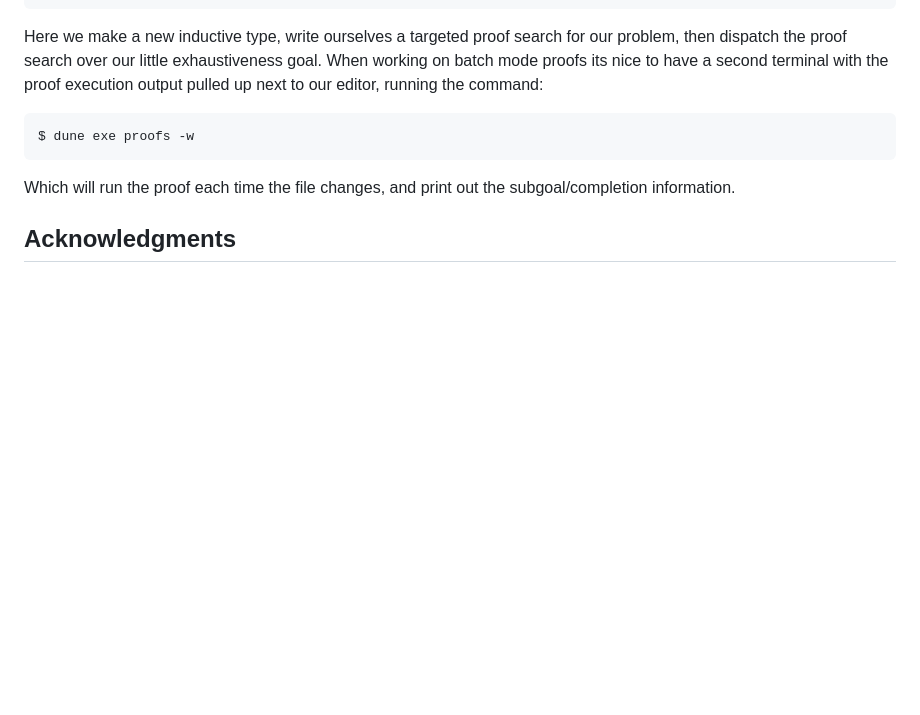
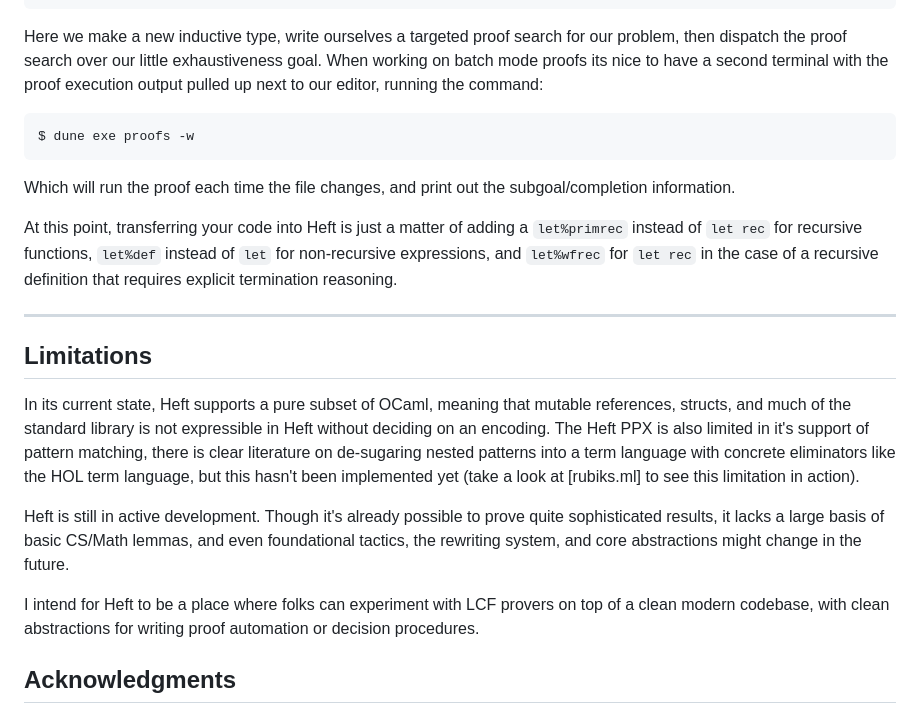
Before and after one commit to bord-o/heft, a Markdown page: readme.md, the part around one of its changes. Drawn GitHub-style; blank space fills up the shorter version.

```diff
--- a/readme.md
+++ b/readme.md
@@ -120,6 +124,18 @@ $ dune exe proofs -w
 
 Which will run the proof each time the file changes, and print out the subgoal/completion information.
 
+At this point, transferring your code into Heft is just a matter of adding a `let%primrec` instead of `let rec` for recursive functions, `let%def` instead of `let` for non-recursive expressions, and `let%wfrec` for `let rec` in the case of a recursive definition that requires explicit termination reasoning.
+
+---
+
+## Limitations
+
+In its current state, Heft supports a pure subset of OCaml, meaning that mutable references, structs, and much of the standard library is not expressible in Heft without deciding on an encoding. The Heft PPX is also limited in it's support of pattern matching, there is clear literature on de-sugaring nested patterns into a term language with concrete eliminators like the HOL term language, but this hasn't been implemented yet (take a look at [rubiks.ml] to see this limitation in action).
+
+Heft is still in active development. Though it's already possible to prove quite sophisticated results, it lacks a large basis of basic CS/Math lemmas, and even foundational tactics, the rewriting system, and core abstractions might change in the future.
+
+I intend for Heft to be a place where folks can experiment with LCF provers on top of a clean modern codebase, with clean abstractions for writing proof automation or decision procedures.
+
 ## Acknowledgments
 
 Heft's kernel [kernel.ml] is largely a port of John Harrison's [fusion.ml] from HOL-Light, and the system as a whole borrows many ideas from the larger LCF lineage of proof assistants.
```
Also changed, not shown: other parts of readme.md (+12 -8 lines).
